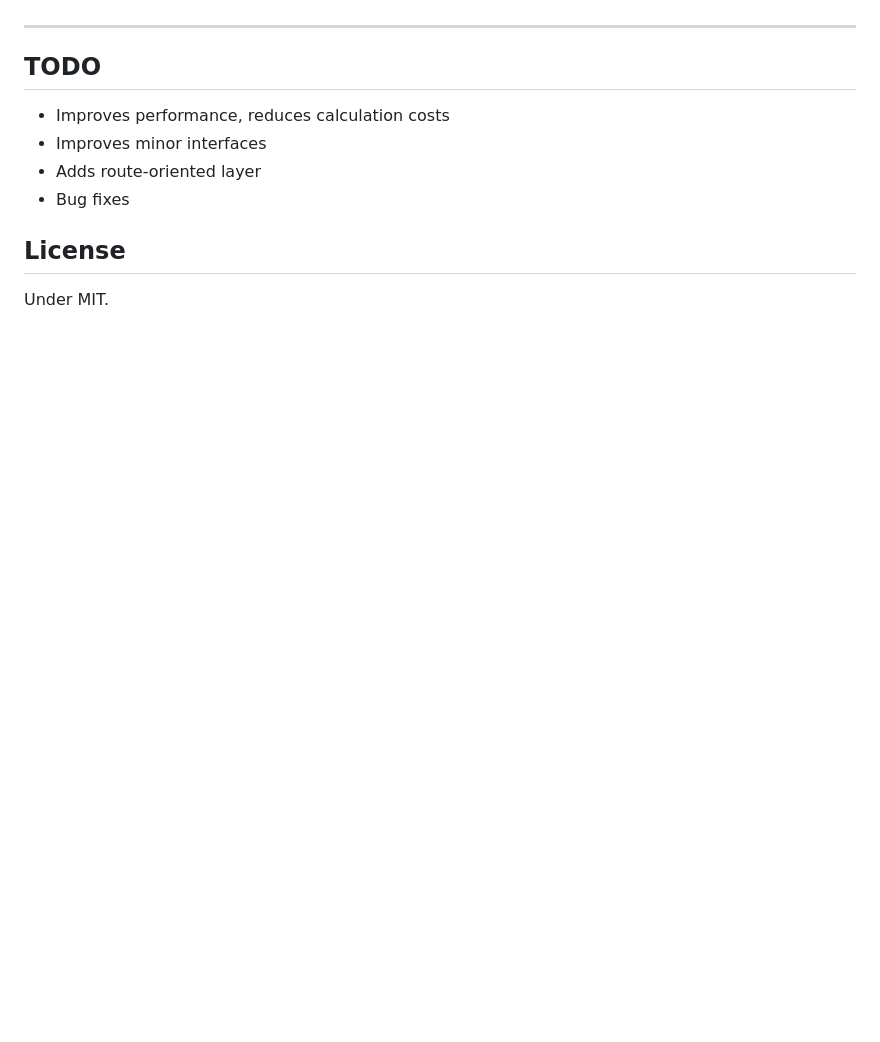
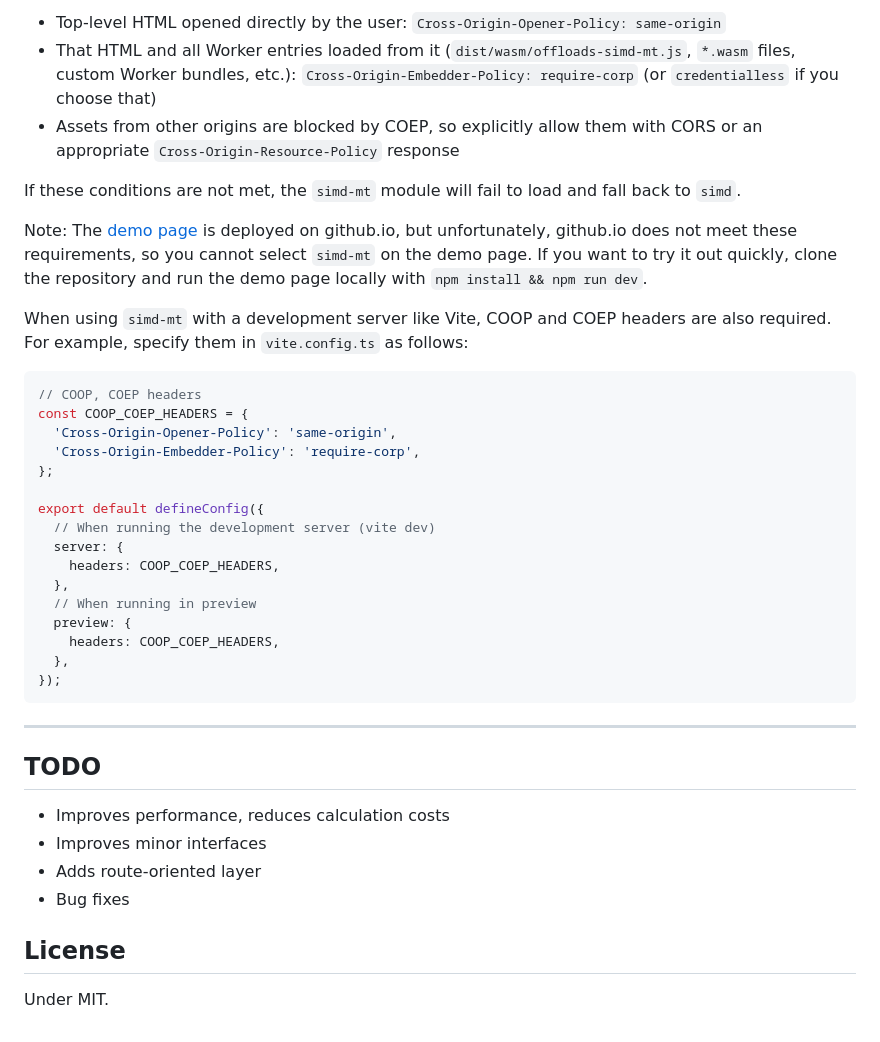
Before and after one commit to kekyo/maplibre-gl-layers, a Markdown page: README.md, the part around the change printed below. Rendered like a GitHub page; blank space fills up the shorter version.

````diff
--- a/README.md
+++ b/README.md
@@ -807,3 +824,33 @@ Note: The default scaling option is set to “Unlimited” because introducing r
+- Top-level HTML opened directly by the user: `Cross-Origin-Opener-Policy: same-origin`
+- That HTML and all Worker entries loaded from it (`dist/wasm/offloads-simd-mt.js`, `*.wasm` files, custom Worker bundles, etc.): `Cross-Origin-Embedder-Policy: require-corp` (or `credentialless` if you choose that)
+- Assets from other origins are blocked by COEP, so explicitly allow them with CORS or an appropriate `Cross-Origin-Resource-Policy` response
+
+If these conditions are not met, the `simd-mt` module will fail to load and fall back to `simd`.
+
+Note: The [demo page](https://kekyo.github.io/maplibre-gl-layers/) is deployed on github.io, but unfortunately, github.io does not meet these requirements, so you cannot select `simd-mt` on the demo page.
+If you want to try it out quickly, clone the repository and run the demo page locally with `npm install && npm run dev`.
+
+When using `simd-mt` with a development server like Vite, COOP and COEP headers are also required.
+For example, specify them in `vite.config.ts` as follows:
+
+```typescript
+// COOP, COEP headers
+const COOP_COEP_HEADERS = {
+  'Cross-Origin-Opener-Policy': 'same-origin',
+  'Cross-Origin-Embedder-Policy': 'require-corp',
+};
+
+export default defineConfig({
+  // When running the development server (vite dev)
+  server: {
+    headers: COOP_COEP_HEADERS,
+  },
+  // When running in preview
+  preview: {
+    headers: COOP_COEP_HEADERS,
+  },
+});
+```
 
 ---
 
````
Also changed, not shown: other parts of README.md (+50 -33 lines), README_ja.md (+77 -30 lines).
